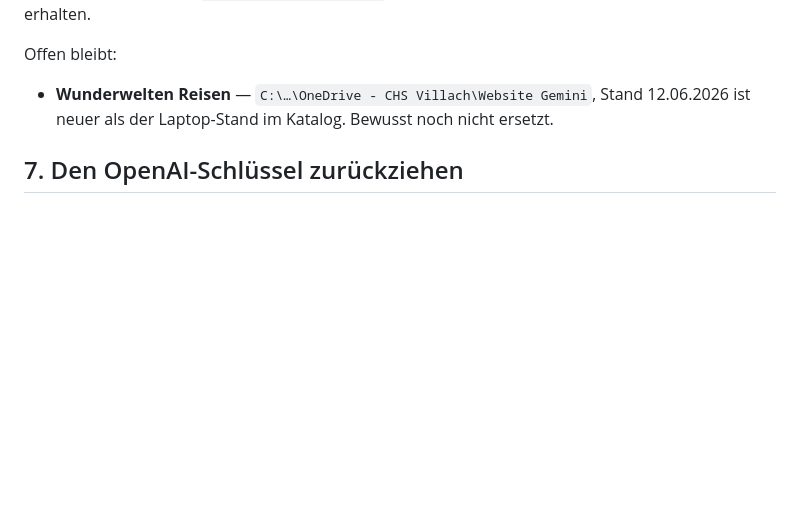
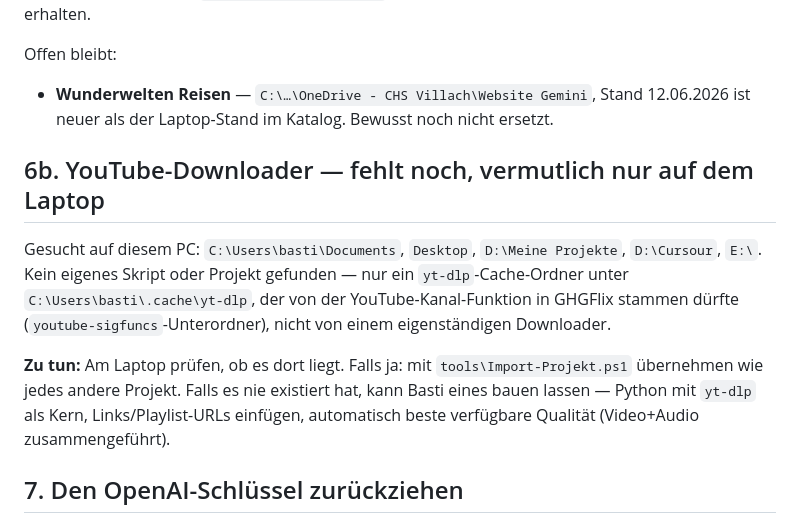
Before and after one commit to BastiLd/agp, a Markdown page: NAECHSTE-SCHRITTE.md, the part around the change. Rendered like a GitHub page; blank space fills up the shorter version.

Commit message:
YouTube-Downloader als offenen Punkt vermerken
Auf diesem PC gesucht (Documents, Desktop, D:\Meine Projekte, D:\Cursour, E:\)
und nichts gefunden — nur ein yt-dlp-Cache-Ordner, der von GHGFlix' YouTube-
Kanal-Funktion stammen duerfte, kein eigenstaendiger Downloader. Vermutlich
nur auf dem Laptop vorhanden.

Co-Authored-By: Claude Opus 5 <noreply@anthropic.com>

```diff
--- a/NAECHSTE-SCHRITTE.md
+++ b/NAECHSTE-SCHRITTE.md
@@ -138,6 +138,18 @@ Offen bleibt:
 - **Wunderwelten Reisen** — `C:\…\OneDrive - CHS Villach\Website Gemini`, Stand 12.06.2026 ist
   neuer als der Laptop-Stand im Katalog. Bewusst noch nicht ersetzt.
 
+## 6b. YouTube-Downloader — fehlt noch, vermutlich nur auf dem Laptop
+
+Gesucht auf diesem PC: `C:\Users\basti\Documents`, `Desktop`, `D:\Meine Projekte`, `D:\Cursour`,
+`E:\`. Kein eigenes Skript oder Projekt gefunden — nur ein `yt-dlp`-Cache-Ordner unter
+`C:\Users\basti\.cache\yt-dlp`, der von der YouTube-Kanal-Funktion in GHGFlix stammen dürfte
+(`youtube-sigfuncs`-Unterordner), nicht von einem eigenständigen Downloader.
+
+**Zu tun:** Am Laptop prüfen, ob es dort liegt. Falls ja: mit `tools\Import-Projekt.ps1`
+übernehmen wie jedes andere Projekt. Falls es nie existiert hat, kann Basti eines bauen lassen
+— Python mit `yt-dlp` als Kern, Links/Playlist-URLs einfügen, automatisch beste verfügbare
+Qualität (Video+Audio zusammengeführt).
+
 ## 7. Den OpenAI-Schlüssel zurückziehen
 
 In **Audio zu Text** lag ein gültiger OpenAI-API-Schlüssel im Klartext — in zwei Python-Dateien
```
